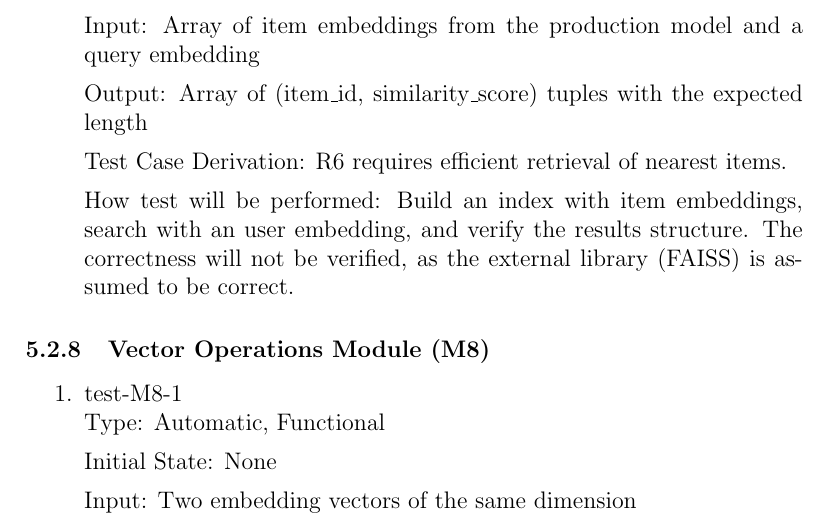
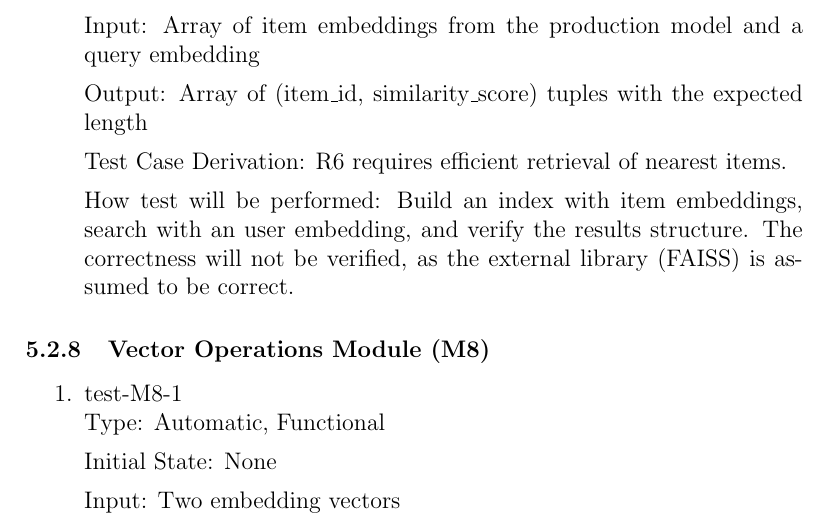
Before and after one commit to V-AS/Two-tower-recommender-system, a LaTeX document (docs/VnVPlan/VnVPlan.tex): part of page 15 of 17, cut so that both start at the same text. Compiled offline with pdfLaTeX.

Commit message:
VnV: Minor update

```diff
--- a/docs/VnVPlan/VnVPlan.tex
+++ b/docs/VnVPlan/VnVPlan.tex
@@ -475,7 +475,7 @@ Type: Automatic, Functional
 
 Initial State: None
 
-Input: Two embedding vectors of the same dimension
+Input: Two embedding vectors
 
 Output: Scalar dot product value
 
```
Also changed, not shown: docs/VnVPlan/VnVPlan.pdf.
